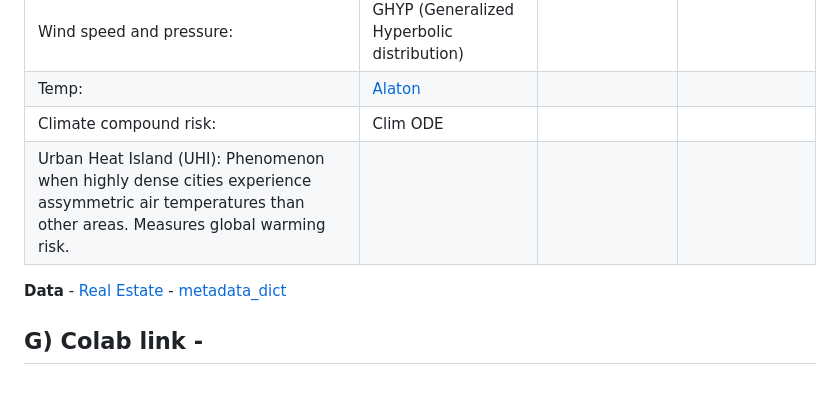
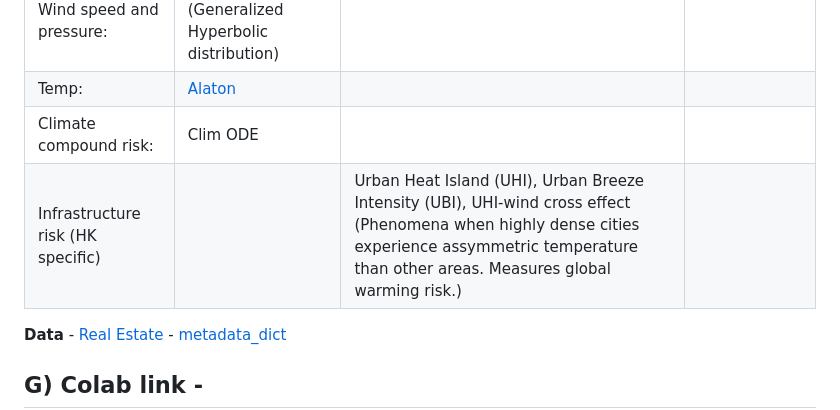
Before and after one commit to JK2-4/WD, a Markdown page: README.md, the part around the change. GitHub-like rendering; blank space fills up the shorter version.

```diff
--- a/README.md
+++ b/README.md
@@ -96,7 +96,7 @@ NVIDIA modulus code [documentation](https://docs.nvidia.com/deeplearning/modulus
 |Wind speed and pressure: | GHYP (Generalized Hyperbolic distribution) | | |
 |Temp:| [Alaton](https://rstudio-pubs-static.s3.amazonaws.com/953546_4548bb57d50344ff984963ff47645e2e.html) | | |
 |Climate compound risk: | Clim ODE | | |
-|Urban Heat Island (UHI): Phenomenon when highly dense cities experience assymmetric air temperatures than other areas. Measures global warming risk. | | | |
+|Infrastructure risk (HK specific) | | Urban Heat Island (UHI), Urban Breeze Intensity (UBI), UHI-wind cross effect (Phenomena when highly dense cities experience assymmetric temperature than other areas. Measures global warming risk.)| |
 
 
 **Data** - [Real Estate](https://data.gov.hk/en-data/dataset/hk-rvd-tsinfo_rvd-property-market-statistics) - [metadata_dict](https://www.rvd.gov.hk/datagovhk/Data_Dic.pdf)
```
